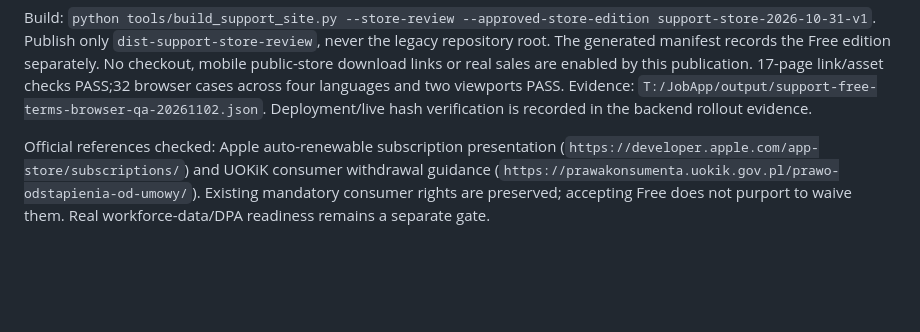
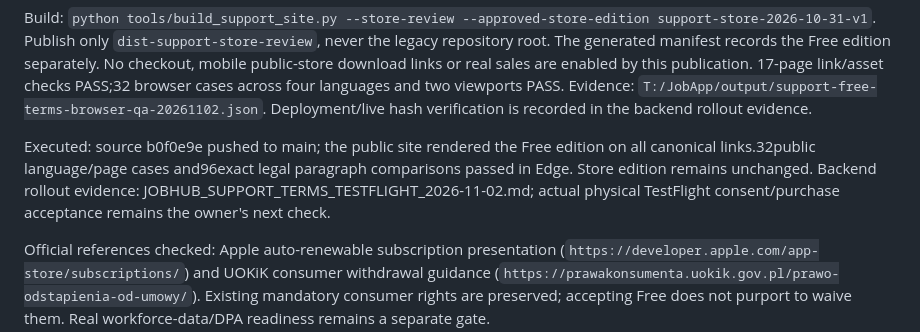
Before and after one commit to Treosha1991/jobhub-site, a Markdown page: README.md, the part around the change. GitHub-like rendering; blank space fills up the shorter version.

Commit message:
Record public Free terms verification

```diff
--- a/README.md
+++ b/README.md
@@ -18,6 +18,12 @@ mobile public-store download links or real sales are enabled by this publication
 17-page link/asset checks PASS;32 browser cases across four languages and two
 viewports PASS. Evidence: `T:/JobApp/output/support-free-terms-browser-qa-20261102.json`.
 Deployment/live hash verification is recorded in the backend rollout evidence.
+
+Executed: source b0f0e9e pushed to main; the public site rendered the Free
+edition on all canonical links.32public language/page cases and96exact legal
+paragraph comparisons passed in Edge. Store edition remains unchanged. Backend
+rollout evidence: JOBHUB_SUPPORT_TERMS_TESTFLIGHT_2026-11-02.md; actual physical
+TestFlight consent/purchase acceptance remains the owner's next check.
 
 Official references checked: Apple auto-renewable subscription presentation
 (`https://developer.apple.com/app-store/subscriptions/`) and UOKiK consumer
```
